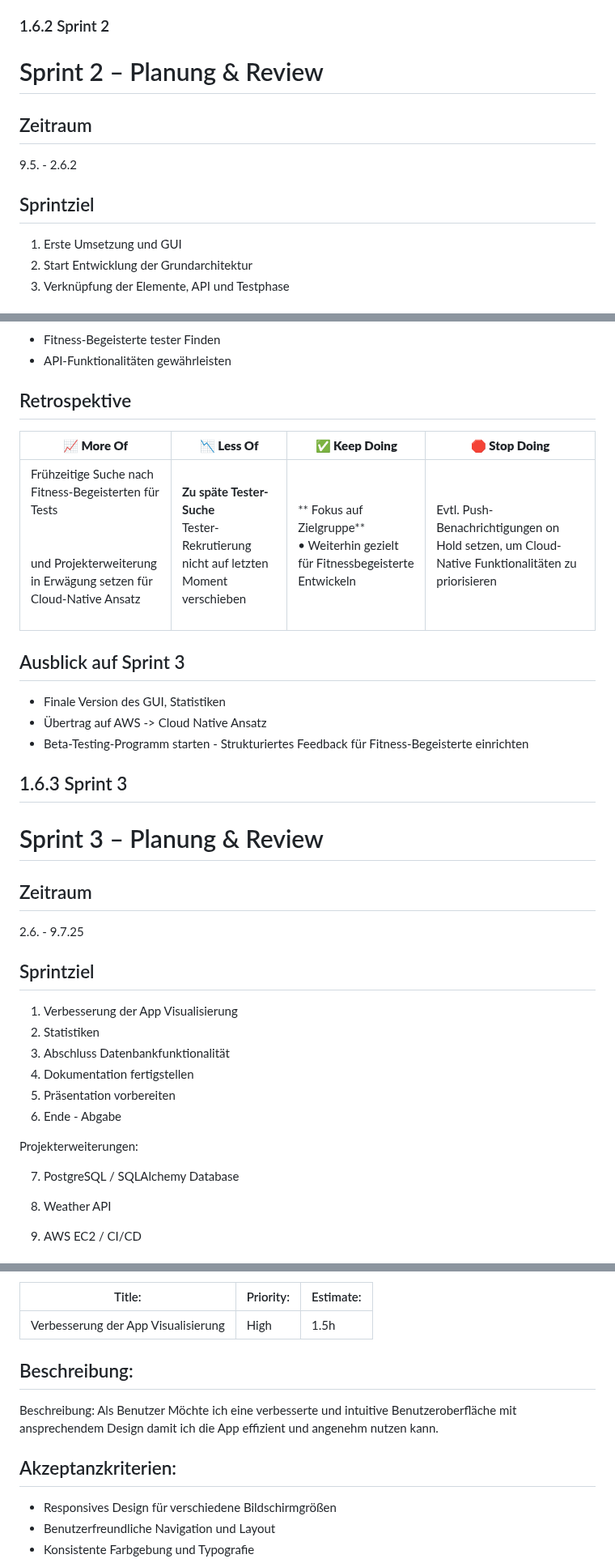
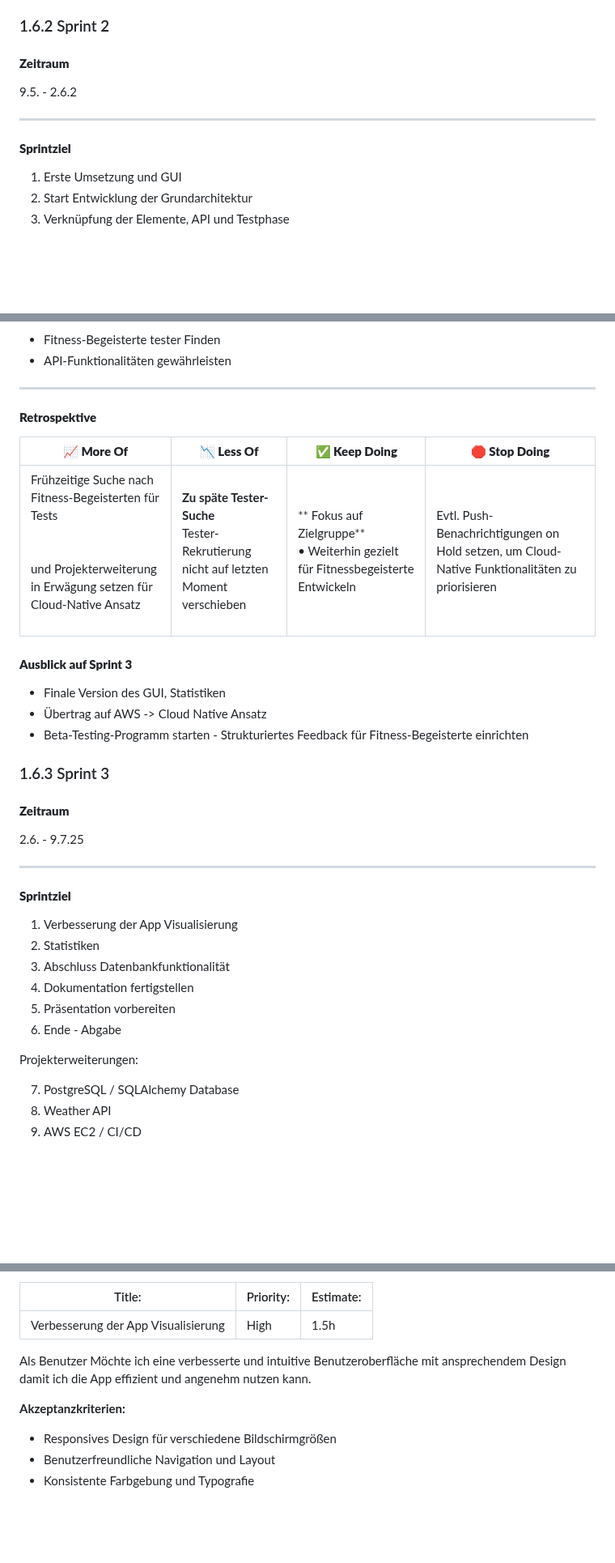
Before and after one commit to gitlilia-tbz/ICTNE24_Semesterarbeit3_L.M, a Markdown page: README.md, 3 parts joined by grey strips. Shown at 81% size. Rendered like a GitHub page; blank space fills up the shorter version.

Commit message:
korrektur der sprints

```diff
--- a/README.md
+++ b/README.md
@@ -353,13 +353,15 @@ damit ich **meine Stakeholder den Fortschritt mitverfolgen können und ich Über
 
 ### 1.6.2 Sprint 2
 
-# Sprint 2 – Planung & Review
-
-## Zeitraum
+
+
+#### **Zeitraum**
 
 9.5. - 2.6.2
 
-## Sprintziel
+---
+
+#### **Sprintziel**
 
 1. Erste Umsetzung und GUI
 2. Start Entwicklung der Grundarchitektur
@@ -467,28 +476,32 @@ PLANNER FOTO EINFÜGEN
 - Fitness-Begeisterte tester Finden
 - API-Funktionalitäten gewährleisten
 
-## Retrospektive
+---
+
+#### **Retrospektive**
 
 
 | **📈 More Of**                                                                                                                                      | **📉 Less Of**                                                                          | **✅ Keep Doing**                                                                    | **🛑 Stop Doing**                                                                               |
 | ----------------------------------------------------------------------------------------------------------------------------------------------------- | ----------------------------------------------------------------------------------------- | -------------------------------------------------------------------------------------- | ------------------------------------------------------------------------------------------------- |
 | Frühzeitige Suche nach Fitness-Begeisterten für Tests<br /><br> <br />und Projekterweiterung in Erwägung setzen für Cloud-Native Ansatz<br><br> | **Zu späte Tester-Suche** <br>Tester-Rekrutierung nicht auf letzten Moment verschieben | ** Fokus auf Zielgruppe**<br>• Weiterhin gezielt für Fitnessbegeisterte Entwickeln | Evtl. Push-Benachrichtigungen on Hold setzen, um Cloud-Native Funktionalitäten zu priorisieren |
 
-## Ausblick auf Sprint 3
+#### **Ausblick auf Sprint 3**
 
 - Finale Version des GUI, Statistiken
 - Übertrag auf AWS -> Cloud Native Ansatz
 - Beta-Testing-Programm starten - Strukturiertes Feedback für Fitness-Begeisterte einrichten
 
-## 1.6.3 Sprint 3
-
-# Sprint 3 – Planung & Review
-
-## Zeitraum
+### 1.6.3 Sprint 3
+
+
+
+#### **Zeitraum**
 
 2.6. - 9.7.25
 
-## Sprintziel
+---
+
+#### **Sprintziel**
 
 1. Verbesserung der App Visualisierung
 2. Statistiken
@@ -500,8 +513,6 @@ PLANNER FOTO EINFÜGEN
 Projekterweiterungen:
 
 7. PostgreSQL / SQLAlchemy Database
-
 8. Weather API
-
 9. AWS EC2 / CI/CD
 
@@ -514,14 +529,13 @@ Projekterweiterungen:
 | ------------------------- | ----------- | ----------- |
 | Verbesserung der App Visualisierung | High      | 1.5h        |
 
-## Beschreibung:
-
-Beschreibung:
+
+
 Als Benutzer
 Möchte ich eine verbesserte und intuitive Benutzeroberfläche mit ansprechendem Design
 damit ich die App effizient und angenehm nutzen kann.
 
-## Akzeptanzkriterien:
+**Akzeptanzkriterien:**
 
 - Responsives Design für verschiedene Bildschirmgrößen
 - Benutzerfreundliche Navigation und Layout
```
Also changed, not shown: other parts of README.md (+55 -39 lines).
